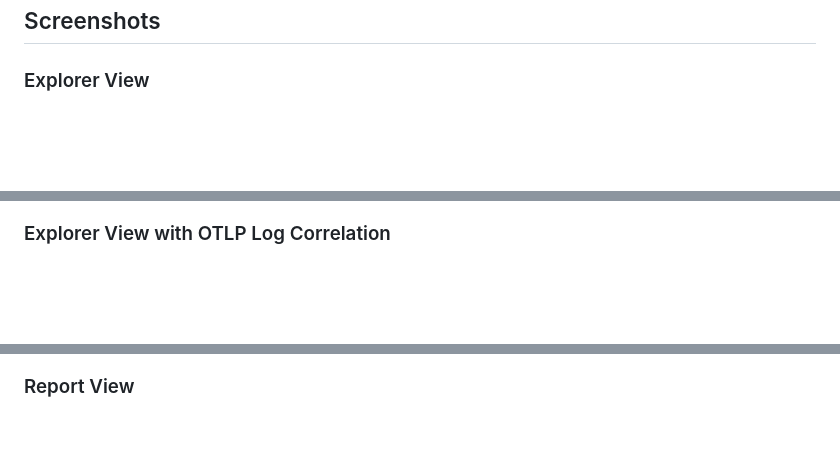
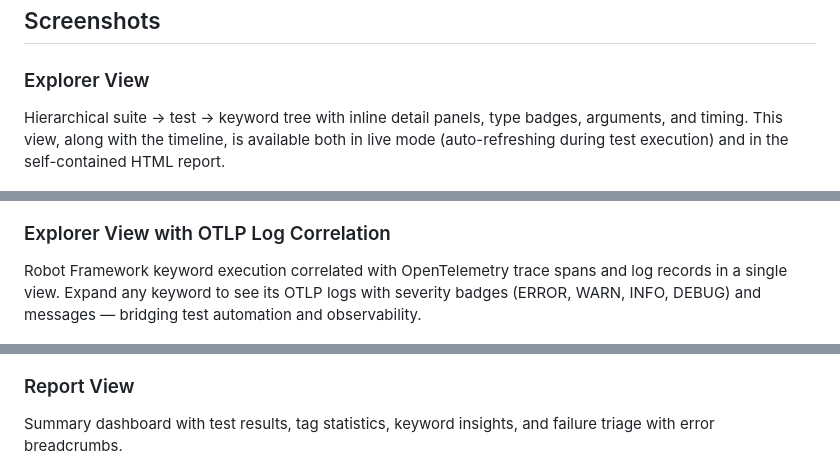
Before and after one commit to xtergo/robotframework-trace-report, a Markdown page: README.md, 3 parts joined by grey strips. GitHub-like rendering; blank space fills up the shorter version.

Commit message:
docs: add descriptions under README screenshot headings

```diff
--- a/README.md
+++ b/README.md
@@ -61,12 +61,21 @@ flowchart LR
 ## Screenshots
 
 ### Explorer View
+
+Hierarchical suite → test → keyword tree with inline detail panels, type badges, arguments, and timing. This view, along with the timeline, is available both in live mode (auto-refreshing during test execution) and in the self-contained HTML report.
+
 ![Explorer View](docs/screenshots/explorer-view-nologo.png)
 
 ### Explorer View with OTLP Log Correlation
+
+Robot Framework keyword execution correlated with OpenTelemetry trace spans and log records in a single view. Expand any keyword to see its OTLP logs with severity badges (ERROR, WARN, INFO, DEBUG) and messages — bridging test automation and observability.
+
 ![Explorer with Logs](docs/screenshots/explorer-logs-view.png)
 
 ### Report View
+
+Summary dashboard with test results, tag statistics, keyword insights, and failure triage with error breadcrumbs.
+
 ![Report View](docs/screenshots/report-view-nologo.png)
 
 ## Installation
```
